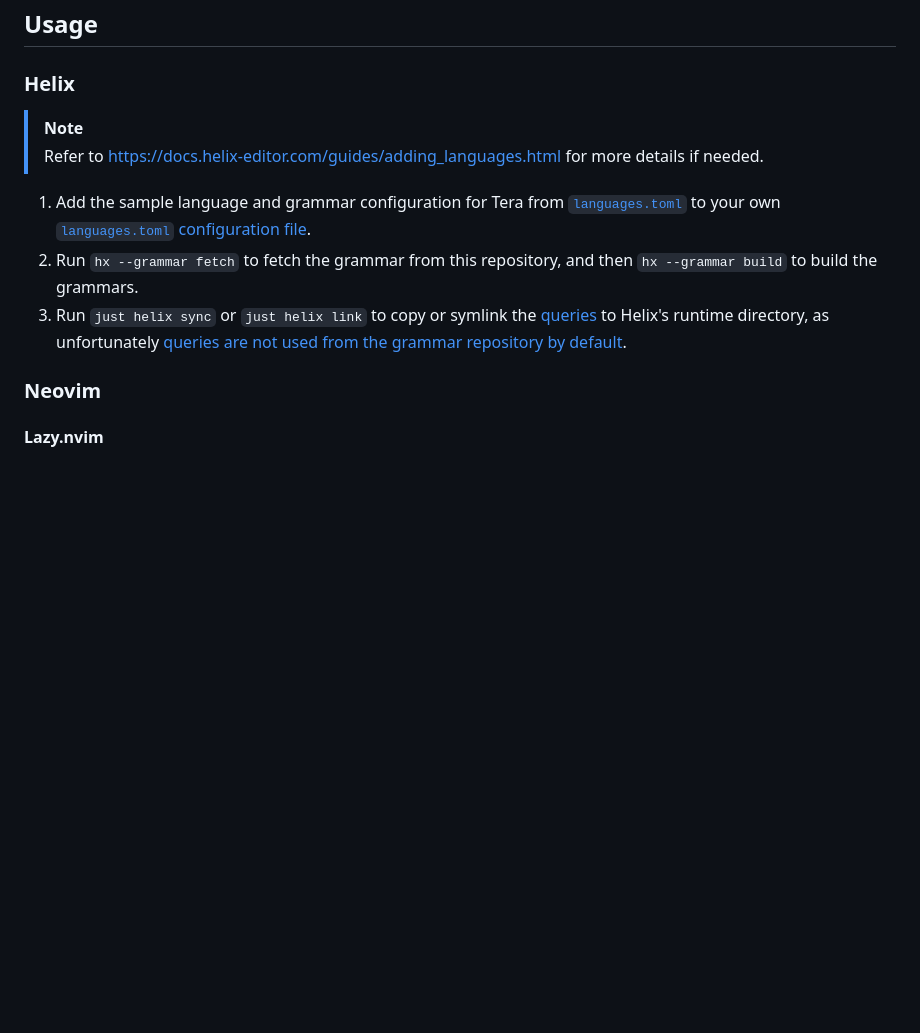
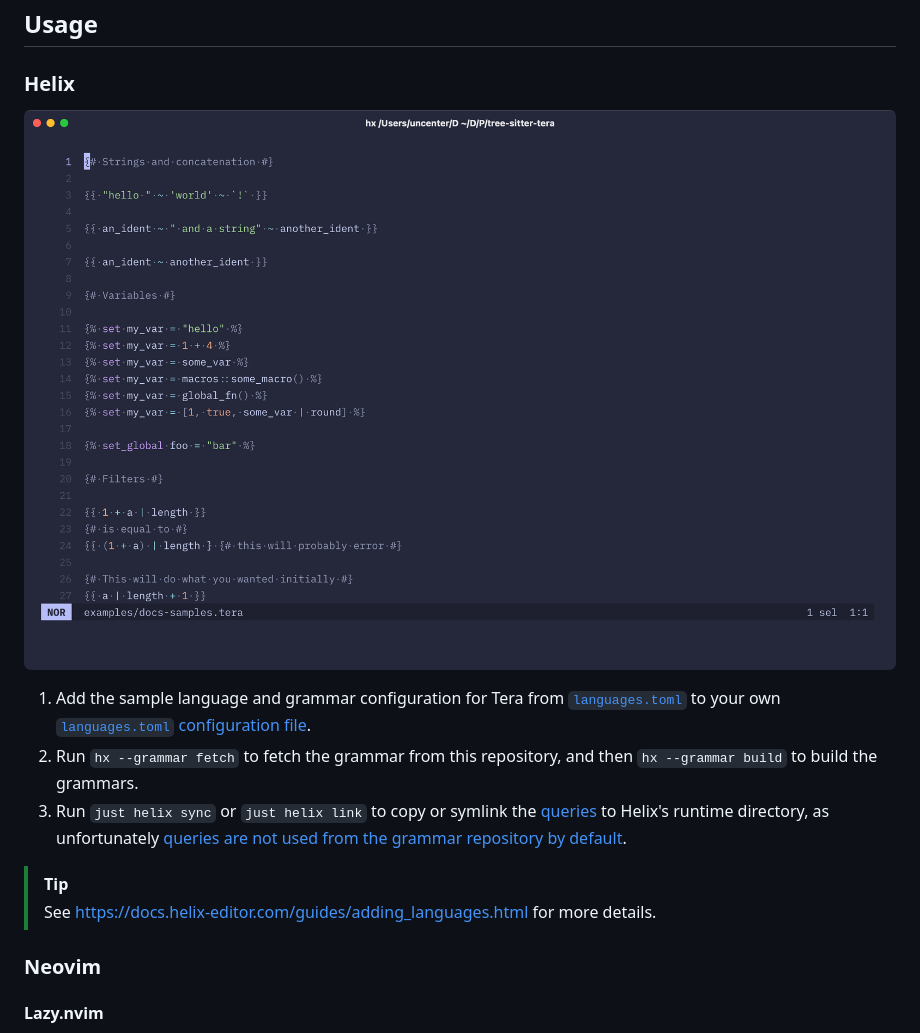
Before and after one commit to uncenter/tree-sitter-tera, a Markdown page: README.md, the part around the change. GitHub-like rendering; pictures changed too: assets/helix.png (added); blank space fills up the shorter version.

Commit message:
docs: add screenshot of helix w/ tera

```diff
--- a/README.md
+++ b/README.md
@@ -6,12 +6,14 @@
 
 ### Helix
 
-> [!NOTE]
-> Refer to https://docs.helix-editor.com/guides/adding_languages.html for more details if needed.
+![](./assets/helix.png)
 
 1. Add the sample language and grammar configuration for Tera from [`languages.toml`](./languages.toml) to your own [`languages.toml` configuration file](https://docs.helix-editor.com/configuration.html).
 2. Run `hx --grammar fetch` to fetch the grammar from this repository, and then `hx --grammar build` to build the grammars.
 3. Run `just helix sync` or `just helix link` to copy or symlink the [queries](./queries) to Helix's runtime directory, as unfortunately [queries are not used from the grammar repository by default](https://github.com/helix-editor/helix/discussions/11379#discussioncomment-10194806).
+
+> [!TIP]
+> See https://docs.helix-editor.com/guides/adding_languages.html for more details.
 
 ### Neovim
 
```
